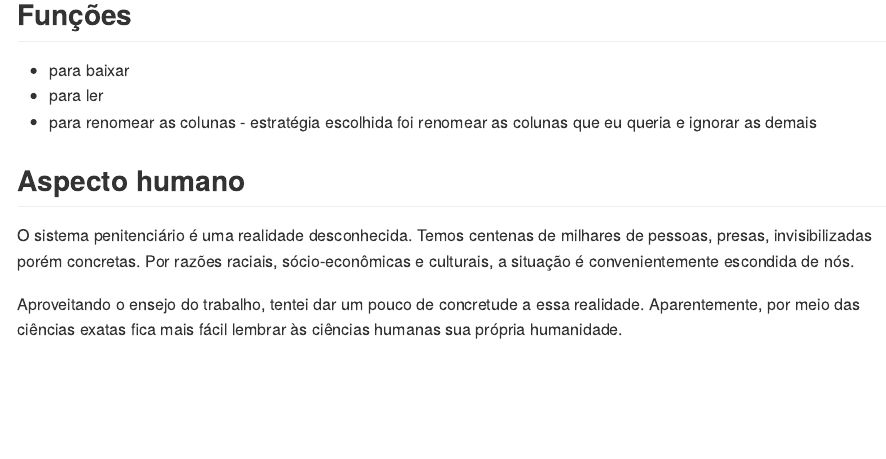
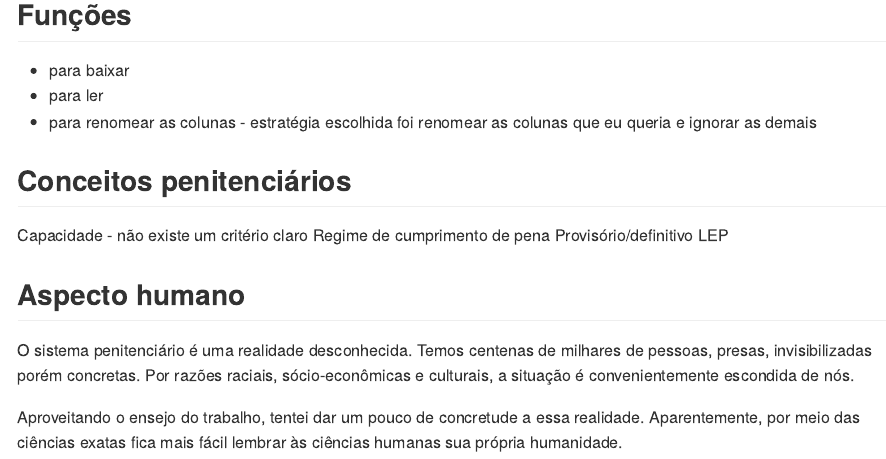
Before and after one commit to rfdornelles/penitenciaR, an R Markdown document (README.Rmd): the page in a window 1100 px wide, from 1500 px down. Rendered offline with R 4.5, knitr and Pandoc, with nearby package versions.

Commit message:
Estrutura do README

```diff
--- a/README.Rmd
+++ b/README.Rmd
@@ -89,6 +89,13 @@ https://basedosdados.github.io/mais/style_data/#formatos-de-valores
 -   para ler
 -   para renomear as colunas - estratégia escolhida foi renomear as colunas que eu queria e ignorar as demais
 
+## Conceitos penitenciários
+Capacidade - não existe um critério claro
+Regime de cumprimento de pena
+Provisório/definitivo
+LEP
+
+
 
 ## Aspecto humano
 
```
Also changed, not shown: README.md (added).
